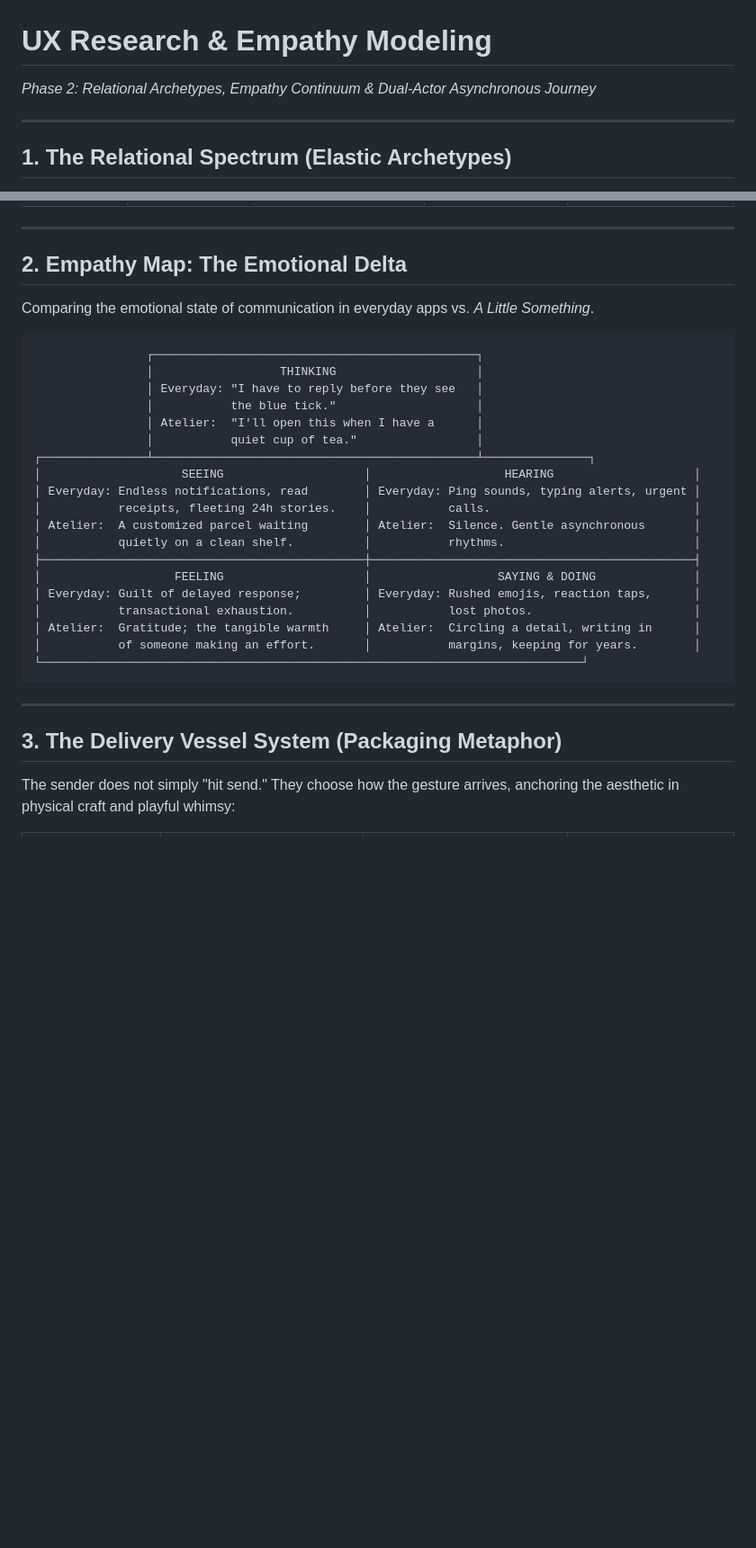
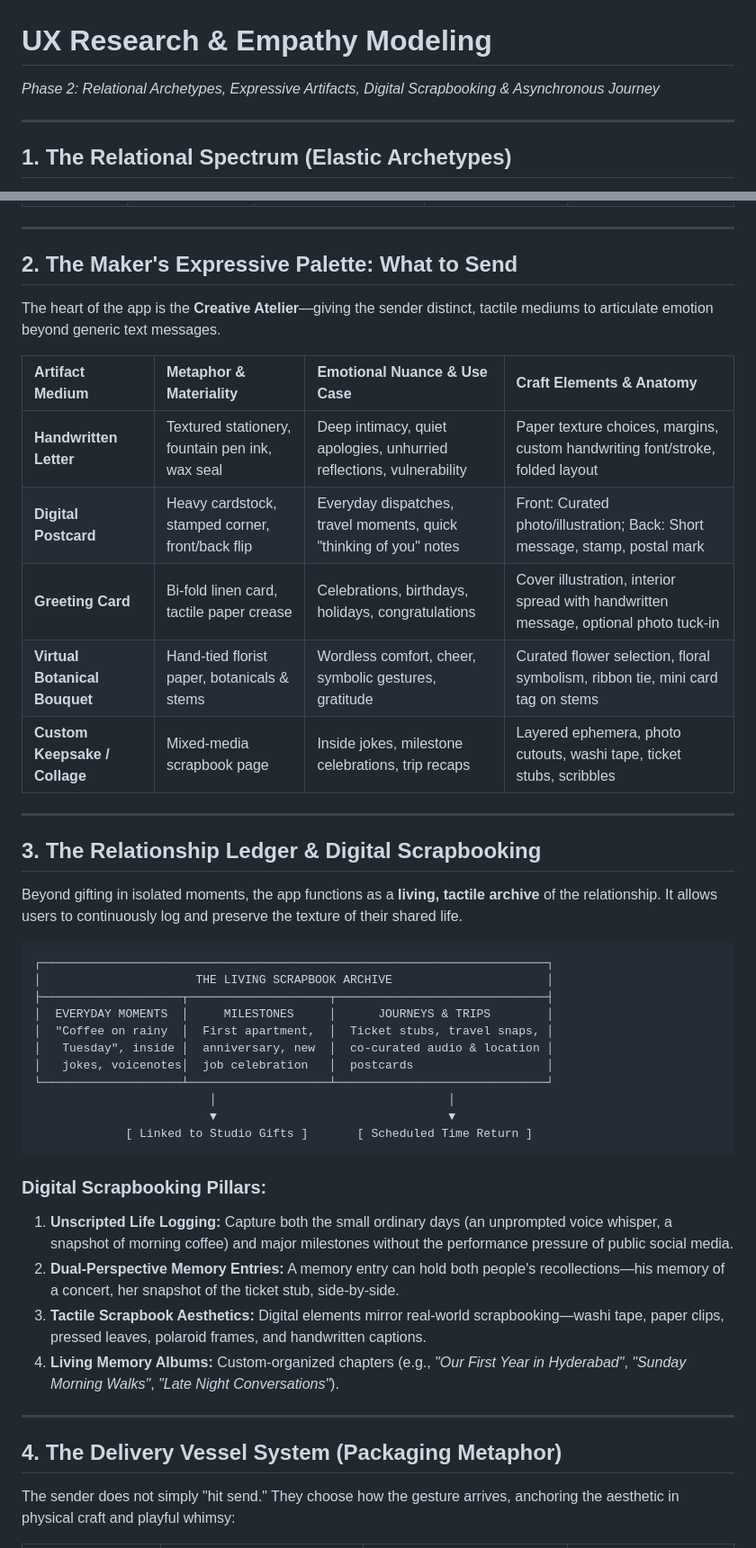
Before and after one commit to NIFT-Information-Architecture-2026/Saanvi_BD-24-N1830, a Markdown page: UX_RESEARCH.md, 2 parts joined by grey strips. Shown at 90% size. GitHub-like rendering; blank space fills up the shorter version.

Commit message:
docs(ux): refine Phase 2 with expressive artifact palette and digital scrapbooking framework

````diff
--- a/UX_RESEARCH.md
+++ b/UX_RESEARCH.md
@@ -1,5 +1,5 @@
 # UX Research & Empathy Modeling
-*Phase 2: Relational Archetypes, Empathy Continuum & Dual-Actor Asynchronous Journey*
+*Phase 2: Relational Archetypes, Expressive Artifacts, Digital Scrapbooking & Asynchronous Journey*
 
 ---
 
@@ -23,34 +23,45 @@ check-ins, practical care.      snapshots, shared humor.      unspoken spontaneo
 
 ---
 
-## 2. Empathy Map: The Emotional Delta
-Comparing the emotional state of communication in everyday apps vs. *A Little Something*.
+## 2. The Maker's Expressive Palette: What to Send
+The heart of the app is the **Creative Atelier**—giving the sender distinct, tactile mediums to articulate emotion beyond generic text messages.
 
-```
-                ┌──────────────────────────────────────────────┐
-                │                  THINKING                    │
-                │ Everyday: "I have to reply before they see   │
-                │           the blue tick."                    │
-                │ Atelier:  "I'll open this when I have a      │
-                │           quiet cup of tea."                 │
-┌───────────────┴──────────────────────────────────────────────┴───────────────┐
-│                    SEEING                    │                   HEARING                    │
-│ Everyday: Endless notifications, read        │ Everyday: Ping sounds, typing alerts, urgent │
-│           receipts, fleeting 24h stories.    │           calls.                             │
-│ Atelier:  A customized parcel waiting        │ Atelier:  Silence. Gentle asynchronous       │
-│           quietly on a clean shelf.          │           rhythms.                           │
-├──────────────────────────────────────────────┼──────────────────────────────────────────────┤
-│                   FEELING                    │                  SAYING & DOING              │
-│ Everyday: Guilt of delayed response;         │ Everyday: Rushed emojis, reaction taps,      │
-│           transactional exhaustion.          │           lost photos.                       │
-│ Atelier:  Gratitude; the tangible warmth     │ Atelier:  Circling a detail, writing in      │
-│           of someone making an effort.       │           margins, keeping for years.        │
-└─────────────────────────────────────────────────────────────────────────────┘
-```
+| Artifact Medium | Metaphor & Materiality | Emotional Nuance & Use Case | Craft Elements & Anatomy |
+| :--- | :--- | :--- | :--- |
+| **Handwritten Letter** | Textured stationery, fountain pen ink, wax seal | Deep intimacy, quiet apologies, unhurried reflections, vulnerability | Paper texture choices, margins, custom handwriting font/stroke, folded layout |
+| **Digital Postcard** | Heavy cardstock, stamped corner, front/back flip | Everyday dispatches, travel moments, quick "thinking of you" notes | Front: Curated photo/illustration; Back: Short message, stamp, postal mark |
+| **Greeting Card** | Bi-fold linen card, tactile paper crease | Celebrations, birthdays, holidays, congratulations | Cover illustration, interior spread with handwritten message, optional photo tuck-in |
+| **Virtual Botanical Bouquet** | Hand-tied florist paper, botanicals & stems | Wordless comfort, cheer, symbolic gestures, gratitude | Curated flower selection, floral symbolism, ribbon tie, mini card tag on stems |
+| **Custom Keepsake / Collage** | Mixed-media scrapbook page | Inside jokes, milestone celebrations, trip recaps | Layered ephemera, photo cutouts, washi tape, ticket stubs, scribbles |
 
 ---
 
-## 3. The Delivery Vessel System (Packaging Metaphor)
+## 3. The Relationship Ledger & Digital Scrapbooking
+Beyond gifting in isolated moments, the app functions as a **living, tactile archive** of the relationship. It allows users to continuously log and preserve the texture of their shared life.
+
+```
+┌────────────────────────────────────────────────────────────────────────┐
+│                      THE LIVING SCRAPBOOK ARCHIVE                      │
+├────────────────────┬────────────────────┬──────────────────────────────┤
+│  EVERYDAY MOMENTS  │     MILESTONES     │      JOURNEYS & TRIPS        │
+│  "Coffee on rainy  │  First apartment,  │  Ticket stubs, travel snaps, │
+│   Tuesday", inside │  anniversary, new  │  co-curated audio & location │
+│   jokes, voicenotes│  job celebration   │  postcards                   │
+└────────────────────┴────────────────────┴──────────────────────────────┘
+                         │                                 │
+                         ▼                                 ▼
+             [ Linked to Studio Gifts ]       [ Scheduled Time Return ]
+```
+
+### Digital Scrapbooking Pillars:
+1. **Unscripted Life Logging:** Capture both the small ordinary days (an unprompted voice whisper, a snapshot of morning coffee) and major milestones without the performance pressure of public social media.
+2. **Dual-Perspective Memory Entries:** A memory entry can hold both people's recollections—his memory of a concert, her snapshot of the ticket stub, side-by-side.
+3. **Tactile Scrapbook Aesthetics:** Digital elements mirror real-world scrapbooking—washi tape, paper clips, pressed leaves, polaroid frames, and handwritten captions.
+4. **Living Memory Albums:** Custom-organized chapters (e.g., *"Our First Year in Hyderabad"*, *"Sunday Morning Walks"*, *"Late Night Conversations"*).
+
+---
+
+## 4. The Delivery Vessel System (Packaging Metaphor)
 The sender does not simply "hit send." They choose how the gesture arrives, anchoring the aesthetic in physical craft and playful whimsy:
 
 | Vessel Type | Visual Metaphor | Best Suited For | Unwrapping Interaction |
````
Also changed, not shown: other parts of UX_RESEARCH.md (+46 -20 lines).
